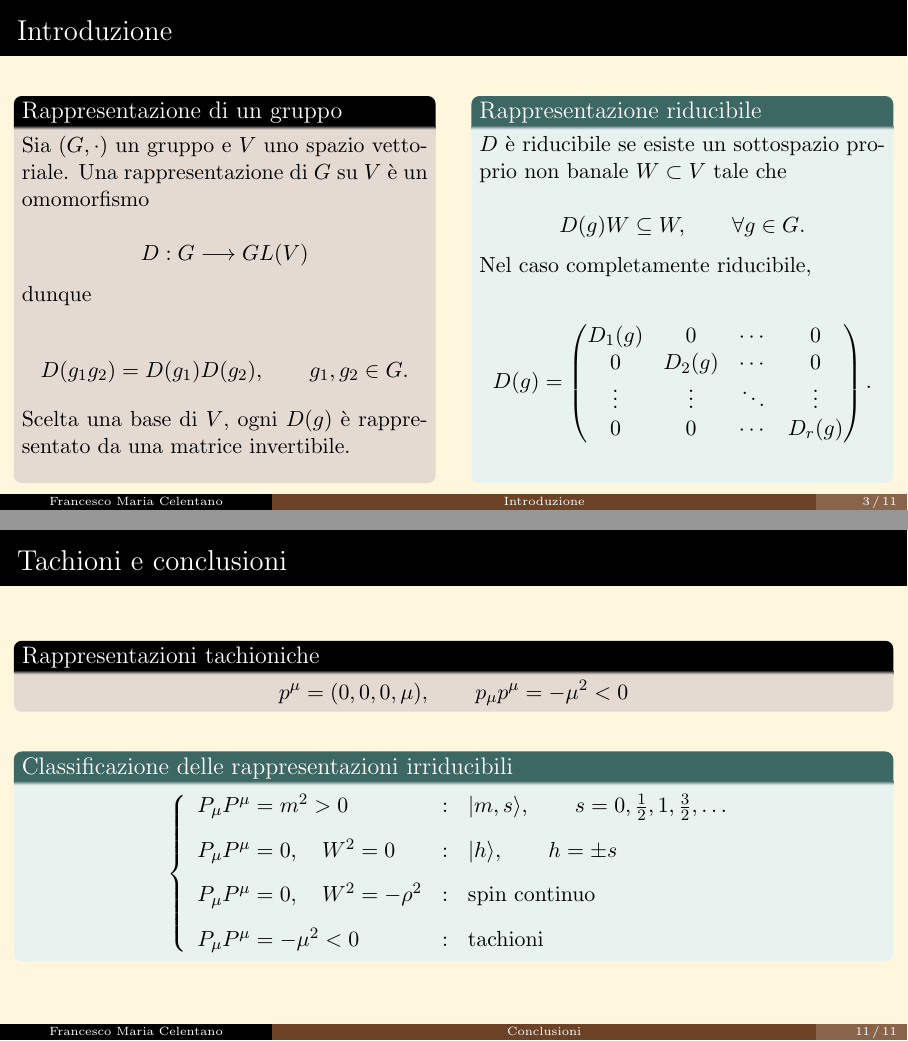
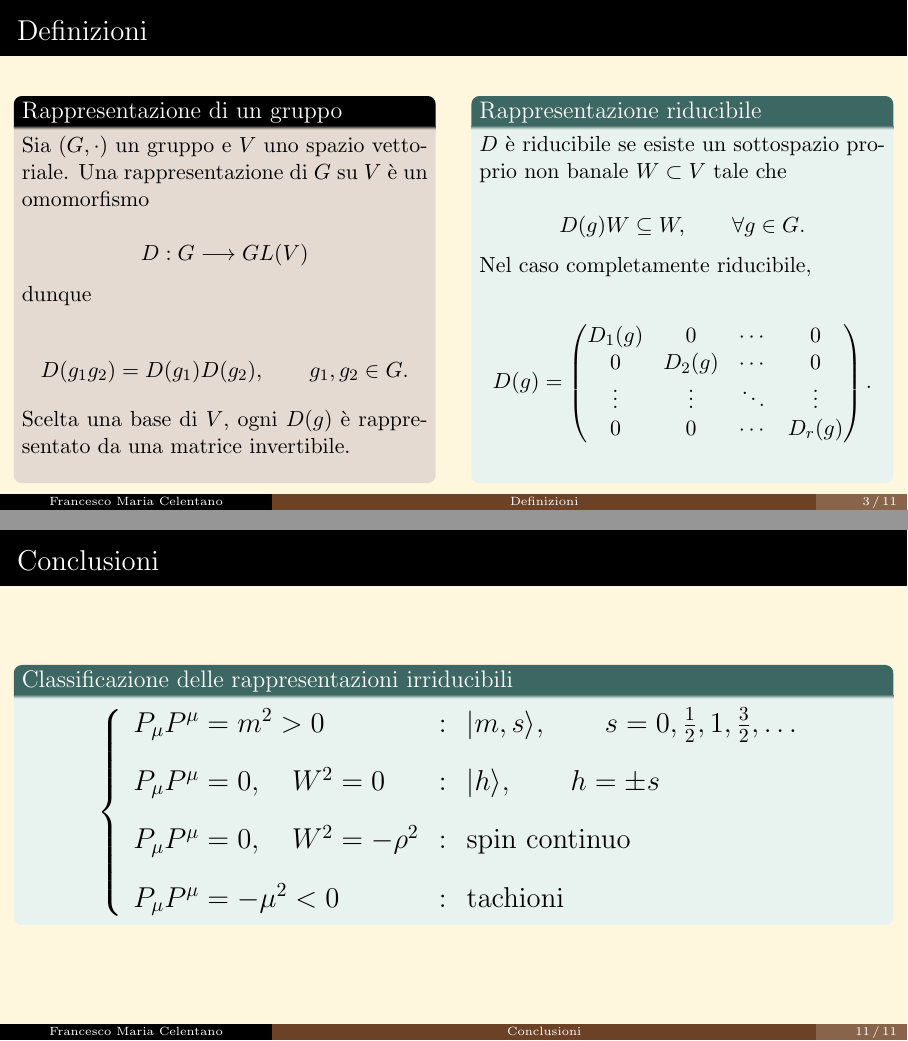
Before and after one commit to Holeryn/Tesi_Triennale, LaTeX slides (My_Dark_Beamer_Template_for_Lehigh_University/lehigh.tex): pages 3 and 11 of 11, joined at a grey line. Compiled offline with pdfLaTeX.

```diff
--- a/My_Dark_Beamer_Template_for_Lehigh_University/lehigh.tex
+++ b/My_Dark_Beamer_Template_for_Lehigh_University/lehigh.tex
@@ -77,10 +77,10 @@
 % INTRODUZIONE
 %================================================
 
-\section{Introduzione}
+\section{Definizioni}
 
 \begin{frame}[c]
-    \frametitle{Introduzione}
+    \frametitle{Definizioni}
 
     \begin{columns}[T,onlytextwidth]
 
@@ -764,25 +764,8 @@
 \section{Conclusioni}
 
 \begin{frame}[c]
-    \frametitle{Tachioni e conclusioni}
-
-    %----------------------------------------
-    % Tachioni
-    %----------------------------------------
-    \begin{block}{Rappresentazioni tachioniche}
-        \vspace{-0.15cm}
-
-        \[
-            p^\mu=(0,0,0,\mu),
-            \qquad
-            p_\mu p^\mu=-\mu^2<0
-        \]
-
-        \vspace{-0.25cm}
-    \end{block}
-
-    \vspace{0.35cm}
-
+    \frametitle{Conclusioni}
+    \Large
     %----------------------------------------
     % Classificazione finale
     %----------------------------------------
```
Also changed, not shown: My_Dark_Beamer_Template_for_Lehigh_University/lehigh.tex (4 more changed lines).
